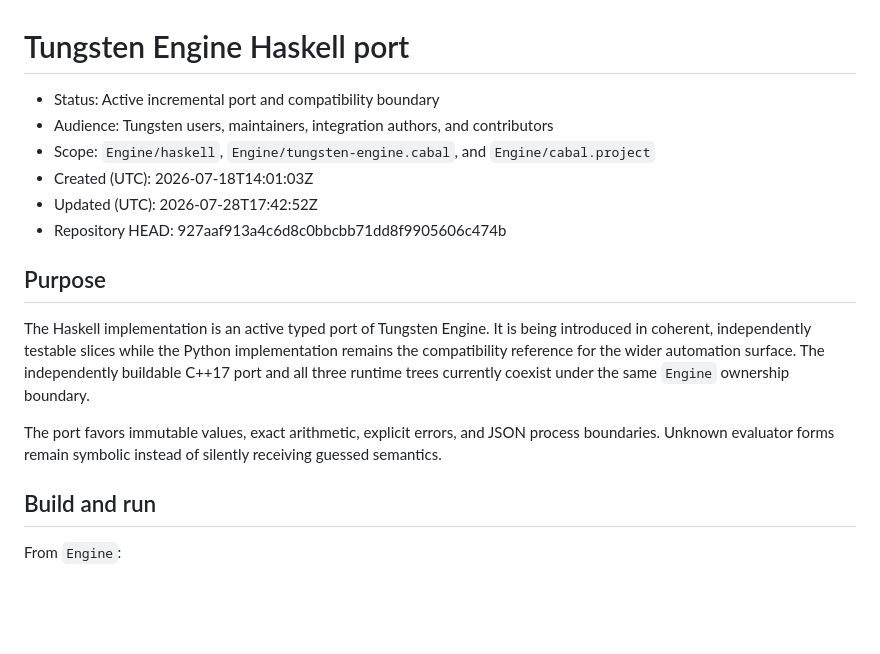
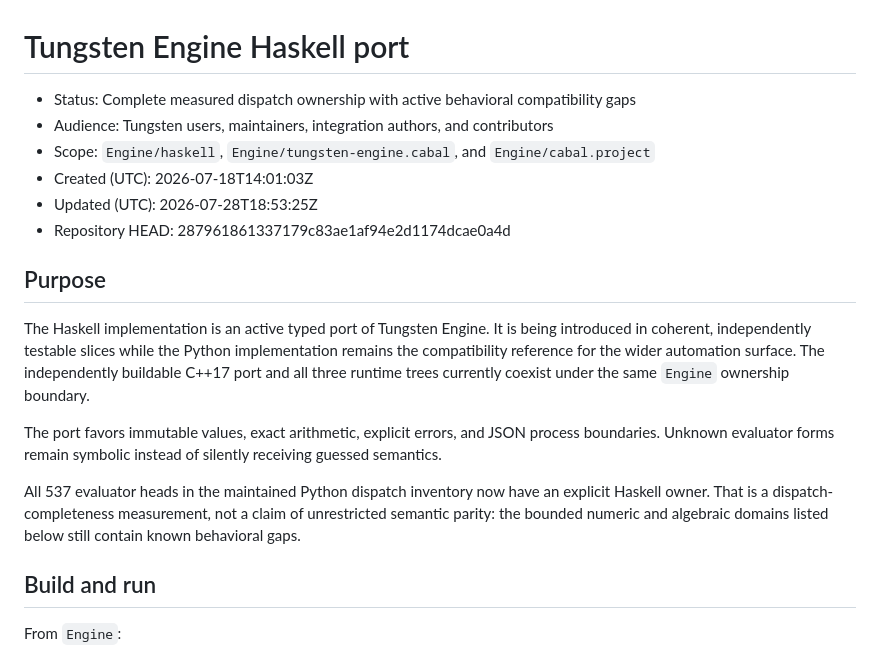
Before and after one commit to VladimirReshetnikov/Tungsten, a Markdown page: Engine/docs/haskell-port.md, the part around one of its changes. Rendered like a GitHub page; blank space fills up the shorter version.

```diff
--- a/Engine/docs/haskell-port.md
+++ b/Engine/docs/haskell-port.md
@@ -1,11 +1,11 @@
 # Tungsten Engine Haskell port
 
-- Status: Active incremental port and compatibility boundary
+- Status: Complete measured dispatch ownership with active behavioral compatibility gaps
 - Audience: Tungsten users, maintainers, integration authors, and contributors
 - Scope: `Engine/haskell`, `Engine/tungsten-engine.cabal`, and `Engine/cabal.project`
 - Created (UTC): 2026-07-18T14:01:03Z
-- Updated (UTC): 2026-07-28T17:42:52Z
-- Repository HEAD: 927aaf913a4c6d8c0bbcbb71dd8f9905606c474b
+- Updated (UTC): 2026-07-28T18:53:25Z
+- Repository HEAD: 287961861337179c83ae1af94e2d1174dcae0a4d
 
 ## Purpose
 
@@ -16,6 +16,10 @@ runtime trees currently coexist under the same `Engine` ownership boundary.
 
 The port favors immutable values, exact arithmetic, explicit errors, and JSON process boundaries.
 Unknown evaluator forms remain symbolic instead of silently receiving guessed semantics.
+
+All 537 evaluator heads in the maintained Python dispatch inventory now have an explicit Haskell
+owner. That is a dispatch-completeness measurement, not a claim of unrestricted semantic parity:
+the bounded numeric and algebraic domains listed below still contain known behavioral gaps.
 
 ## Build and run
 
```
Also changed, not shown: other parts of Engine/docs/haskell-port.md (+44 -9 lines).
